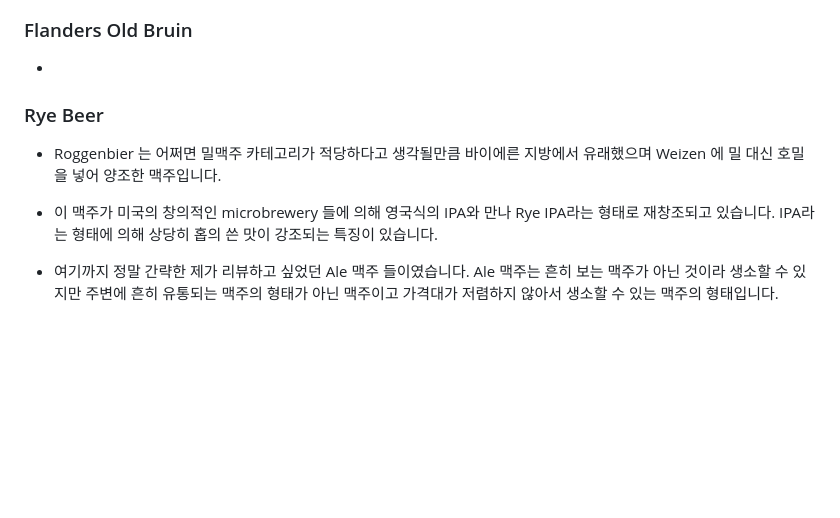
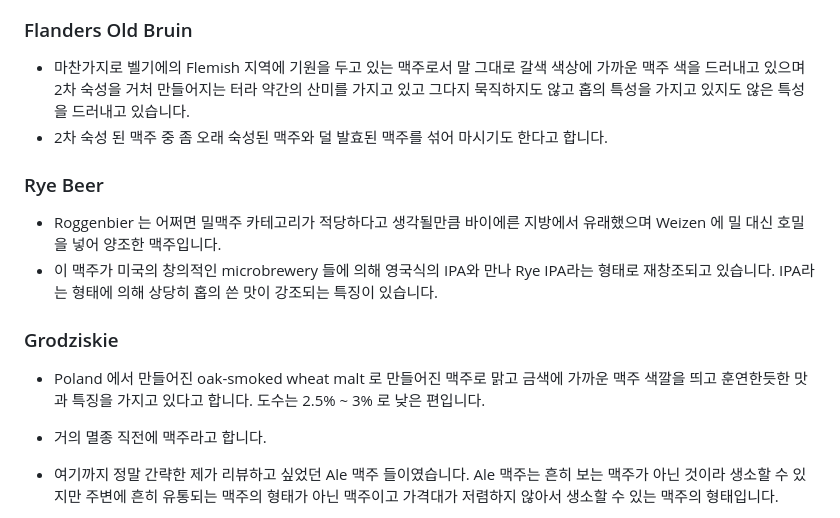
Before and after one commit to tubbies/tubbies.github.io, a Markdown page: beer.md, the part around the change printed below. Rendered like a GitHub page; blank space fills up the shorter version.

```diff
--- a/beer.md
+++ b/beer.md
@@ -262,12 +265,22 @@ Pale Ale 계열 중에 가장 유명한 맥주입니다.
 
 ### Flanders Old Bruin
 
--
+-  마찬가지로 벨기에의 Flemish 지역에 기원을 두고 있는 맥주로서 말 그대로 갈색 색상에 가까운 맥주 색을 드러내고 있으며 2차 숙성을 거처 만들어지는 터라 약간의 산미를 가지고 있고 그다지 묵직하지도 않고 홉의 특성을 가지고 있지도 않은 특성을 드러내고 있습니다.
+-  2차 숙성 된 맥주 중 좀 오래 숙성된 맥주와 덜 발효된 맥주를 섞어 마시기도 한다고 합니다.
 
 ### Rye Beer
 
 - Roggenbier 는 어쩌면 밀맥주 카테고리가 적당하다고 생각될만큼 바이에른 지방에서 유래했으며 Weizen 에 밀 대신 호밀을 넣어 양조한 맥주입니다.
 - 이 맥주가 미국의 창의적인 microbrewery 들에 의해 영국식의 IPA와 만나 Rye IPA라는 형태로 재창조되고 있습니다. IPA라는 형태에 의해 상당히 홉의 쓴 맛이 강조되는 특징이 있습니다.
+
+
+### Grodziskie
+
+- Poland 에서 만들어진 oak-smoked wheat malt 로 만들어진 맥주로 맑고 금색에 가까운 맥주 색깔을 띄고 훈연한듯한 맛과 특징을 가지고 있다고 합니다. 도수는 2.5% ~ 3% 로 낮은 편입니다.
+- 거의 멸종 직전에 맥주라고 합니다.
+
+
+
 
 
 
```
Also changed, not shown: other parts of beer.md (+5 -2 lines), beer_images/duchesse_de_bourgogne.jpg (added).
